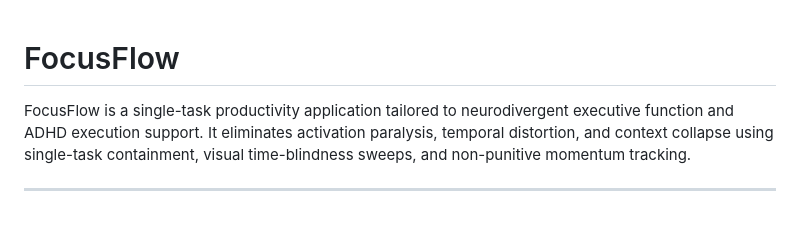
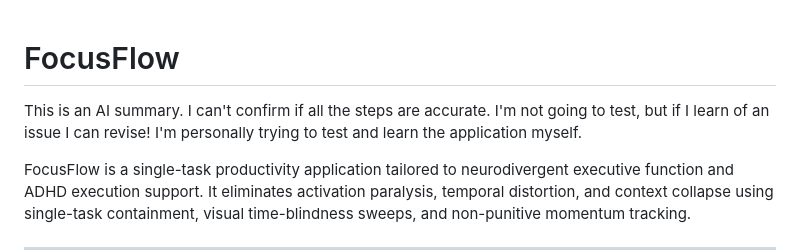
Before and after one commit to Anitellus/FocusFlow, a Markdown page: README.md, the part around the change. Drawn GitHub-style; blank space fills up the shorter version.

Commit message:
Add disclaimer about AI summary accuracy
Added a disclaimer about the AI summary's accuracy and testing.

```diff
--- a/README.md
+++ b/README.md
@@ -1,4 +1,6 @@
 # FocusFlow
+
+This is an AI summary. I can't confirm if all the steps are accurate. I'm not going to test, but if I learn of an issue I can revise! I'm personally trying to test and learn the application myself.
 
 FocusFlow is a single-task productivity application tailored to neurodivergent executive function and ADHD execution support. It eliminates activation paralysis, temporal distortion, and context collapse using single-task containment, visual time-blindness sweeps, and non-punitive momentum tracking.
 
```
